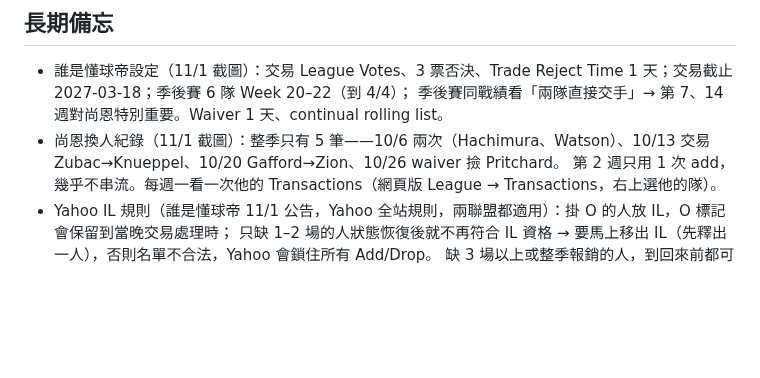
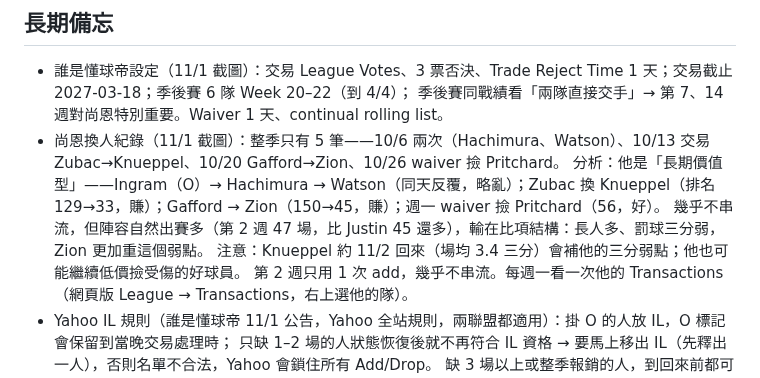
Before and after one commit to jengjih/fantasy-advisor, a Markdown page: data/advisor_notes.md, the part around the change. GitHub-like rendering; blank space fills up the shorter version.

Commit message:
顧問筆記：尚恩換人風格分析
Co-Authored-By: Claude Opus 5.5 <noreply@anthropic.com>
Claude-Session: https://claude.ai/code/session_01GgosuGws5GKKiAvSZDsZE4

```diff
--- a/data/advisor_notes.md
+++ b/data/advisor_notes.md
@@ -112,6 +112,9 @@
 - 誰是懂球帝設定（11/1 截圖）：交易 League Votes、3 票否決、Trade Reject Time 1 天；交易截止 2027-03-18；季後賽 6 隊 Week 20–22（到 4/4）；
   季後賽同戰績看「兩隊直接交手」→ 第 7、14 週對尚恩特別重要。Waiver 1 天、continual rolling list。
 - 尚恩換人紀錄（11/1 截圖）：整季只有 5 筆——10/6 兩次（Hachimura、Watson）、10/13 交易 Zubac→Knueppel、10/20 Gafford→Zion、10/26 waiver 撿 Pritchard。
+  分析：他是「長期價值型」——Ingram（O）→ Hachimura → Watson（同天反覆，略亂）；Zubac 換 Knueppel（排名 129→33，賺）；Gafford → Zion（150→45，賺）；週一 waiver 撿 Pritchard（56，好）。
+  幾乎不串流，但陣容自然出賽多（第 2 週 47 場，比 Justin 45 還多），輸在比項結構：長人多、罰球三分弱，Zion 更加重這個弱點。
+  注意：Knueppel 約 11/2 回來（場均 3.4 三分）會補他的三分弱點；他也可能繼續低價撿受傷的好球員。
   第 2 週只用 1 次 add，幾乎不串流。每週一看一次他的 Transactions（網頁版 League → Transactions，右上選他的隊）。
 - Yahoo IL 規則（誰是懂球帝 11/1 公告，Yahoo 全站規則，兩聯盟都適用）：掛 O 的人放 IL，O 標記會保留到當晚交易處理時；
   只缺 1–2 場的人狀態恢復後就不再符合 IL 資格 → 要馬上移出 IL（先釋出一人），否則名單不合法，Yahoo 會鎖住所有 Add/Drop。
```
